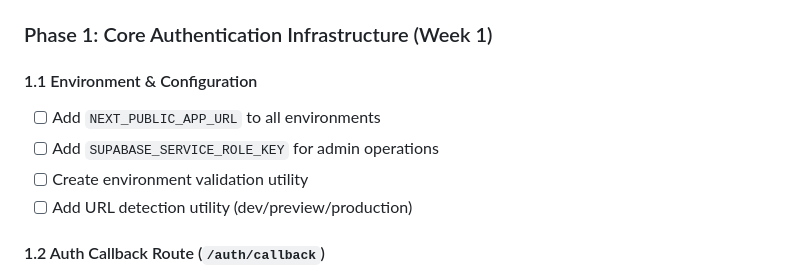
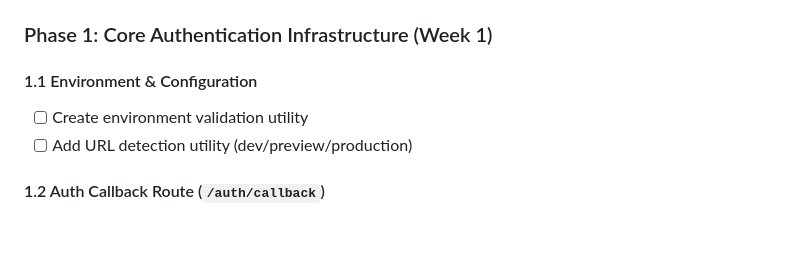
Before and after one commit to Quayyum-a/Papyr, a Markdown page: Papyr/AUTH_IMPLEMENTATION_PLAN.md, the part around the change. Rendered like a GitHub page; blank space fills up the shorter version.

Commit message:
Remove tasks for environment variables in Phase 1 (#16)
Removed tasks for adding environment variables for app URL and Supabase service role key in Phase 1.

```diff
--- a/Papyr/AUTH_IMPLEMENTATION_PLAN.md
+++ b/Papyr/AUTH_IMPLEMENTATION_PLAN.md
@@ -64,8 +64,6 @@ The current authentication implementation has a solid foundation but lacks produ
 ### Phase 1: Core Authentication Infrastructure (Week 1)
 
 #### 1.1 Environment & Configuration
-- [ ] Add `NEXT_PUBLIC_APP_URL` to all environments
-- [ ] Add `SUPABASE_SERVICE_ROLE_KEY` for admin operations
 - [ ] Create environment validation utility
 - [ ] Add URL detection utility (dev/preview/production)
 
```
